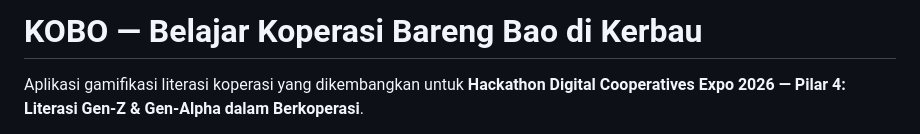
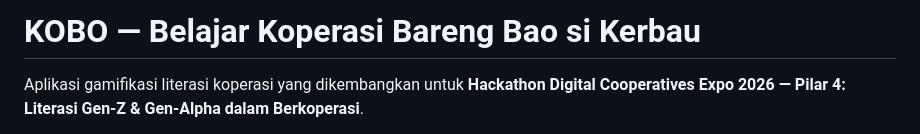
Before and after one commit to galihwwm/Kobo-v1, a Markdown page: README.md, the part around the change. Rendered like a GitHub page.

Commit message:
Fix typo in project title in README

```diff
--- a/README.md
+++ b/README.md
@@ -1,4 +1,4 @@
-# KOBO — Belajar Koperasi Bareng Bao di Kerbau
+# KOBO — Belajar Koperasi Bareng Bao si Kerbau
 
 Aplikasi gamifikasi literasi koperasi yang dikembangkan untuk
 **Hackathon Digital Cooperatives Expo 2026 — Pilar 4: Literasi Gen-Z & Gen-Alpha dalam Berkoperasi**.
```
